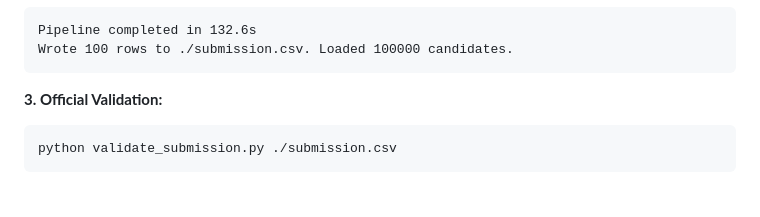
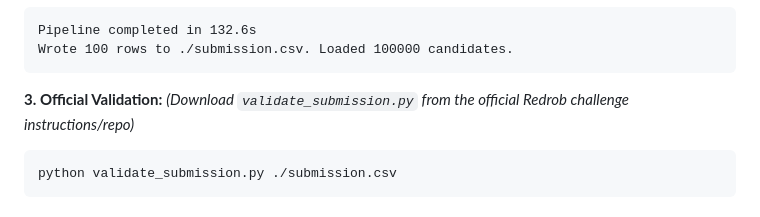
Before and after one commit to bansalbhunesh/redrob-hirefit-ranker, a Markdown page: README.md, the part around the change. Drawn GitHub-style.

Commit message:
docs: Clarify that validate_submission.py is an official hackathon script

````diff
--- a/README.md
+++ b/README.md
@@ -103,6 +103,7 @@ Wrote 100 rows to ./submission.csv. Loaded 100000 candidates.
 ```
 
 **3. Official Validation:**
+*(Download `validate_submission.py` from the official Redrob challenge instructions/repo)*
 ```bash
 python validate_submission.py ./submission.csv
 ```
````
